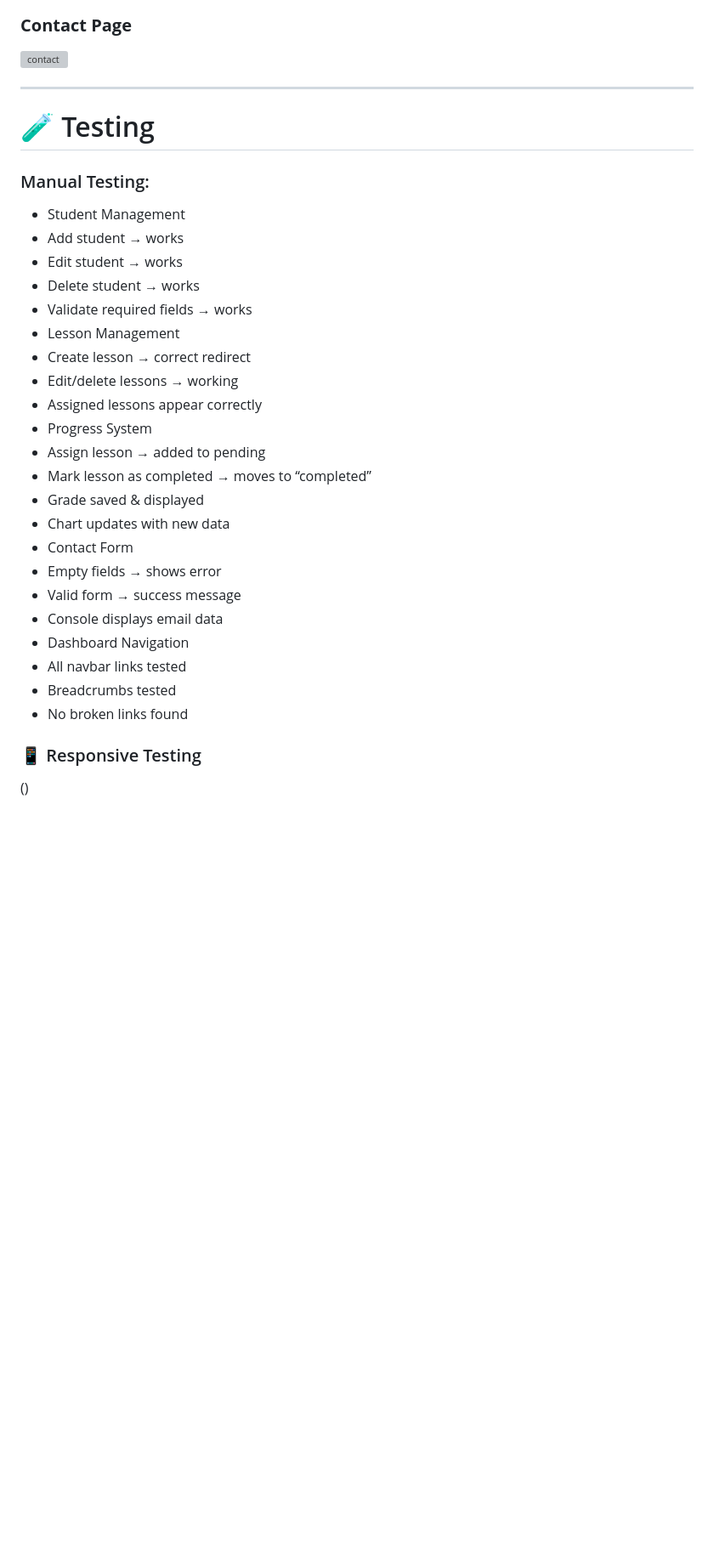
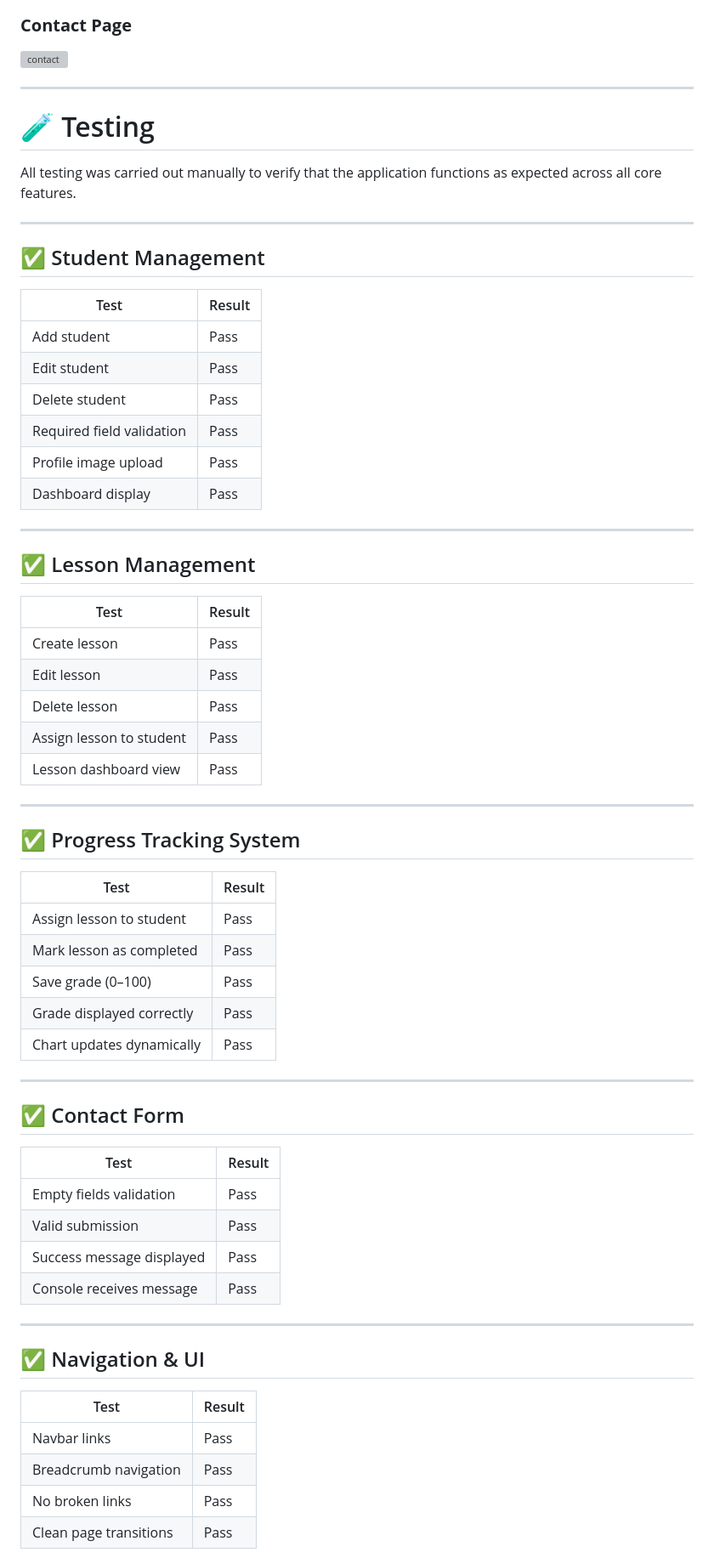
Before and after one commit to Anasousa11/HomeRoots, a Markdown page: README.md, the part around the change printed below. Shown: that part at 85% size. Drawn GitHub-style; blank space fills up the shorter version; grey boxes are pictures that could not be loaded.

```diff
--- a/README.md
+++ b/README.md
@@ -103,37 +148,68 @@ In the future, I would like to expand HomeRoots to include printable worksheets
 ![contact](https://github.com/user-attachments/assets/2182afa3-d0c6-43cd-a100-957d5504dec6)
 
 
-
-
 ---
 
 # 🧪 Testing
 
-### Manual Testing:
+All testing was carried out manually to verify that the application functions as expected across all core features.
 
-- Student Management
-- Add student → works
-- Edit student → works
-- Delete student → works
-- Validate required fields → works
-- Lesson Management
-- Create lesson → correct redirect
-- Edit/delete lessons → working
-- Assigned lessons appear correctly
-- Progress System
-- Assign lesson → added to pending
-- Mark lesson as completed → moves to “completed”
-- Grade saved & displayed
-- Chart updates with new data
-- Contact Form
-- Empty fields → shows error
-- Valid form → success message
-- Console displays email data
-- Dashboard Navigation
-- All navbar links tested
-- Breadcrumbs tested
-- No broken links found
+---
 
-### 📱 Responsive Testing
+## ✅ Student Management
 
-()
+| Test | Result |
+|------|--------|
+| Add student | Pass |
+| Edit student | Pass |
+| Delete student | Pass |
+| Required field validation | Pass |
+| Profile image upload | Pass |
+| Dashboard display | Pass |
+
+---
+
+## ✅ Lesson Management
+
+| Test | Result |
+|------|--------|
+| Create lesson | Pass |
+| Edit lesson | Pass |
+| Delete lesson | Pass |
+| Assign lesson to student | Pass |
+| Lesson dashboard view | Pass |
+
+---
+
+## ✅ Progress Tracking System
+
+| Test | Result |
+|------|--------|
+| Assign lesson to student | Pass |
+| Mark lesson as completed | Pass |
+| Save grade (0–100) | Pass |
+| Grade displayed correctly | Pass |
+| Chart updates dynamically | Pass |
+
+---
+
+## ✅ Contact Form
+
+| Test | Result |
+|------|--------|
+| Empty fields validation | Pass |
+| Valid submission | Pass |
+| Success message displayed | Pass |
+| Console receives message | Pass |
+
+---
+
+## ✅ Navigation & UI
+
+| Test | Result |
+|------|--------|
+| Navbar links | Pass |
+| Breadcrumb navigation | Pass |
+| No broken links | Pass |
+| Clean page transitions | Pass |
+
```
Also changed, not shown: other parts of README.md (+182 -23 lines).
